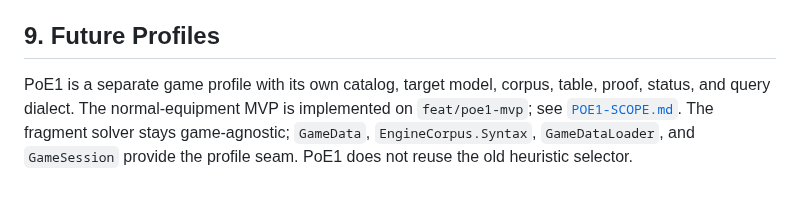
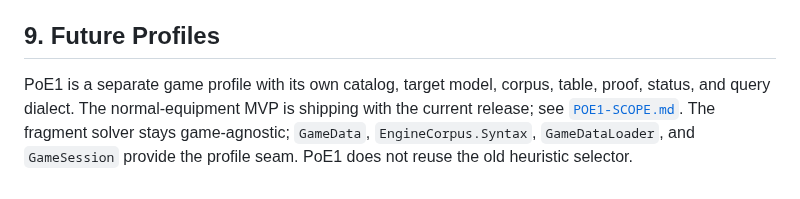
Before and after one commit to ransagy/poe-regex, a Markdown page: docs/DESIGN.md, the part around the change. Rendered like a GitHub page.

```diff
--- a/docs/DESIGN.md
+++ b/docs/DESIGN.md
@@ -154,8 +154,8 @@ outer loop. It runs at data-build time, never in the browser.
 ## 9. Future Profiles
 
 PoE1 is a separate game profile with its own catalog, target model, corpus,
-table, proof, status, and query dialect. The normal-equipment MVP is
-implemented on `feat/poe1-mvp`; see [`POE1-SCOPE.md`](POE1-SCOPE.md). The
+table, proof, status, and query dialect. The normal-equipment MVP is shipping
+with the current release; see [`POE1-SCOPE.md`](POE1-SCOPE.md). The
 fragment solver stays game-agnostic; `GameData`, `EngineCorpus.Syntax`,
 `GameDataLoader`, and `GameSession` provide the profile seam. PoE1 does not
 reuse the old heuristic selector.
```
Also changed, not shown: docs/WORKPLAN.md (+2 -3 lines).
